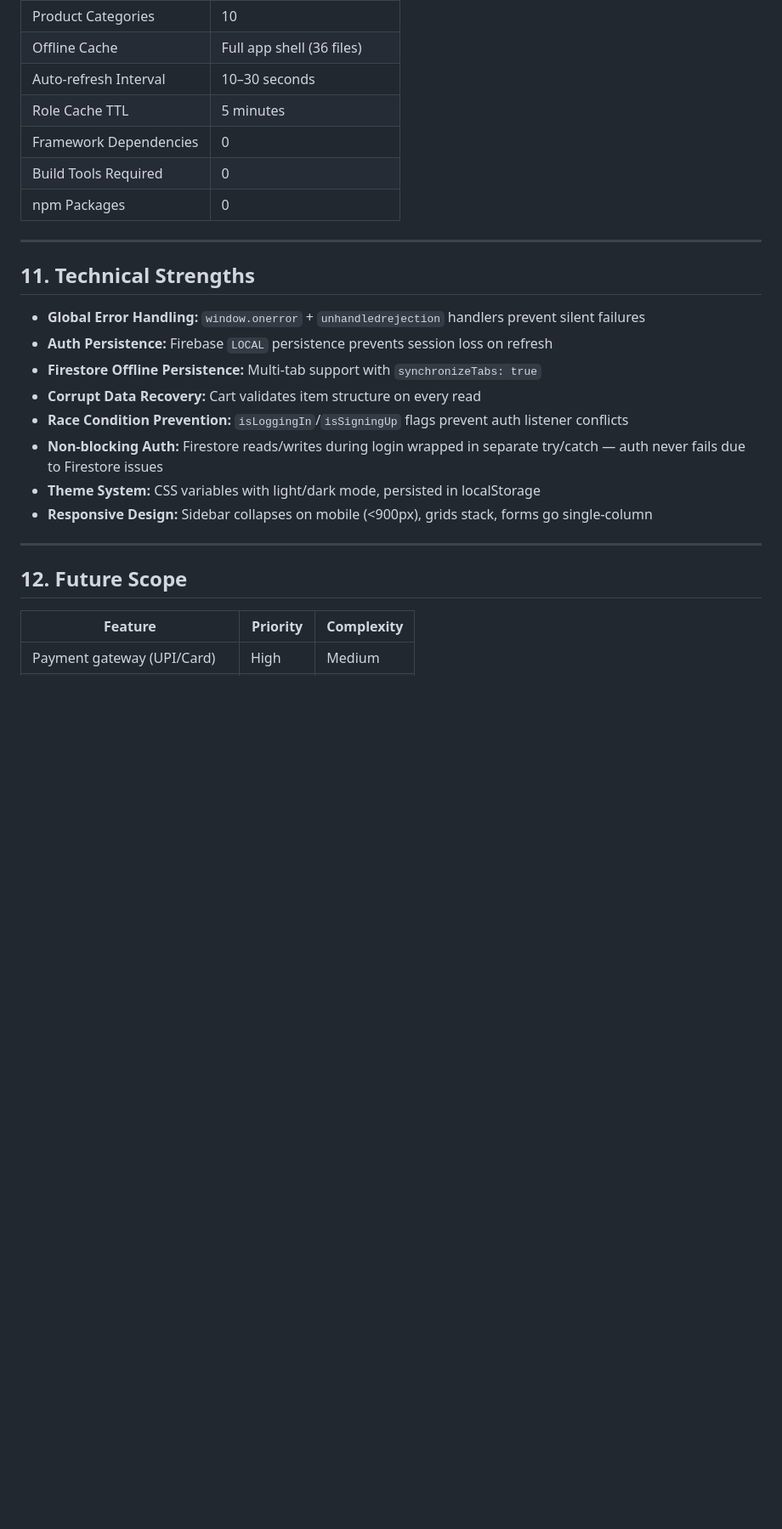
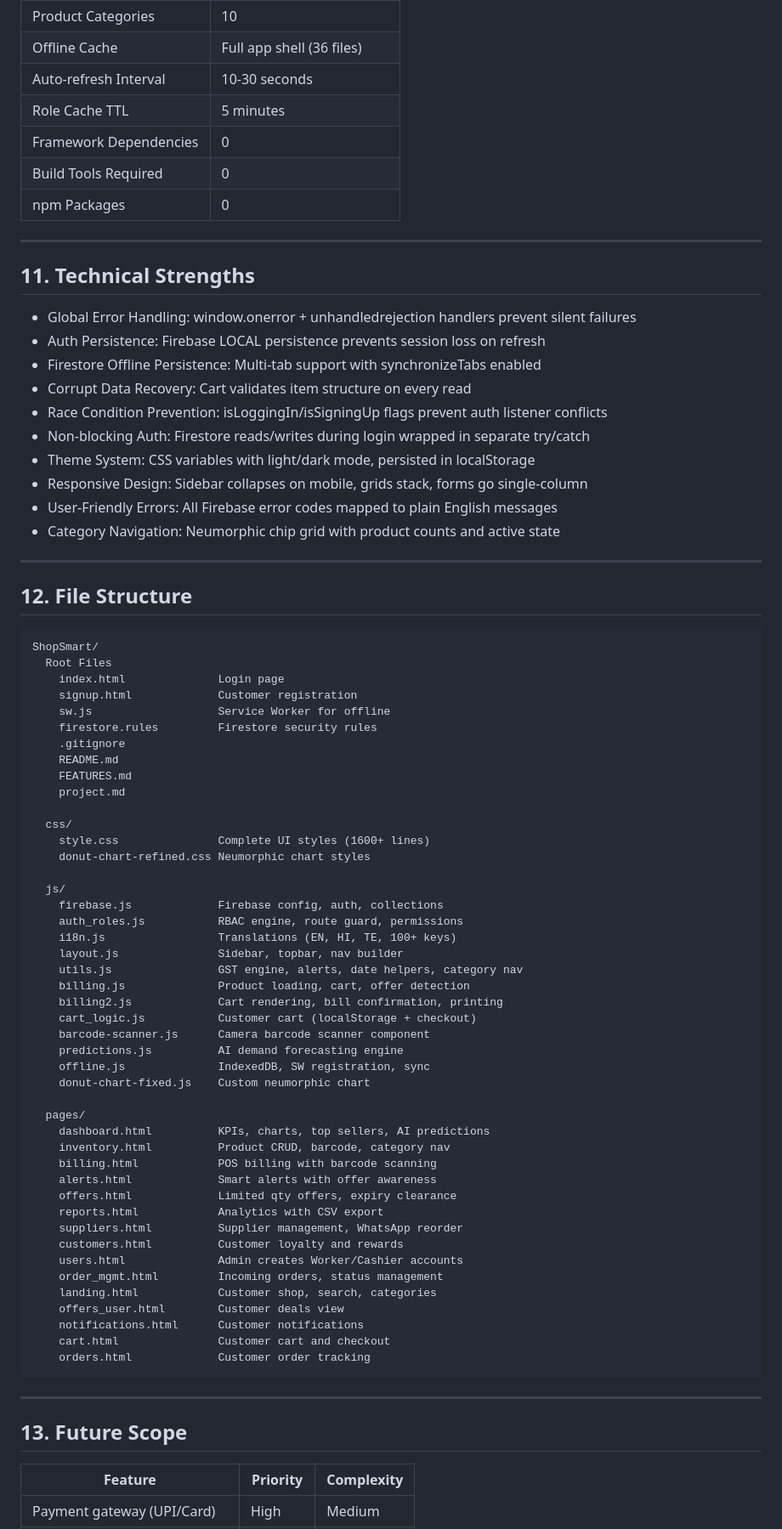
Before and after one commit to svucyno/hack127, a Markdown page: project.md, the part around one of its changes. Shown at 85% size. Rendered like a GitHub page; blank space fills up the shorter version.

````diff
--- a/project.md
+++ b/project.md
@@ -277,7 +281,7 @@ Customer places order → No internet detected
 | GST Slabs | 5 (0%, 5%, 12%, 18%, 28%) |
 | Product Categories | 10 |
 | Offline Cache | Full app shell (36 files) |
-| Auto-refresh Interval | 10–30 seconds |
+| Auto-refresh Interval | 10-30 seconds |
 | Role Cache TTL | 5 minutes |
 | Framework Dependencies | 0 |
 | Build Tools Required | 0 |
@@ -287,18 +291,72 @@ Customer places order → No internet detected
 
 ## 11. Technical Strengths
 
-- **Global Error Handling:** `window.onerror` + `unhandledrejection` handlers prevent silent failures
-- **Auth Persistence:** Firebase `LOCAL` persistence prevents session loss on refresh
-- **Firestore Offline Persistence:** Multi-tab support with `synchronizeTabs: true`
-- **Corrupt Data Recovery:** Cart validates item structure on every read
-- **Race Condition Prevention:** `isLoggingIn`/`isSigningUp` flags prevent auth listener conflicts
-- **Non-blocking Auth:** Firestore reads/writes during login wrapped in separate try/catch — auth never fails due to Firestore issues
-- **Theme System:** CSS variables with light/dark mode, persisted in localStorage
-- **Responsive Design:** Sidebar collapses on mobile (<900px), grids stack, forms go single-column
+- Global Error Handling: window.onerror + unhandledrejection handlers prevent silent failures
+- Auth Persistence: Firebase LOCAL persistence prevents session loss on refresh
+- Firestore Offline Persistence: Multi-tab support with synchronizeTabs enabled
+- Corrupt Data Recovery: Cart validates item structure on every read
+- Race Condition Prevention: isLoggingIn/isSigningUp flags prevent auth listener conflicts
+- Non-blocking Auth: Firestore reads/writes during login wrapped in separate try/catch
+- Theme System: CSS variables with light/dark mode, persisted in localStorage
+- Responsive Design: Sidebar collapses on mobile, grids stack, forms go single-column
+- User-Friendly Errors: All Firebase error codes mapped to plain English messages
+- Category Navigation: Neumorphic chip grid with product counts and active state
 
 ---
 
-## 12. Future Scope
+## 12. File Structure
+
+```
+ShopSmart/
+  Root Files
+    index.html              Login page
+    signup.html             Customer registration
+    sw.js                   Service Worker for offline
+    firestore.rules         Firestore security rules
+    .gitignore
+    README.md
+    FEATURES.md
+    project.md
+
+  css/
+    style.css               Complete UI styles (1600+ lines)
+    donut-chart-refined.css Neumorphic chart styles
+
+  js/
+    firebase.js             Firebase config, auth, collections
+    auth_roles.js           RBAC engine, route guard, permissions
+    i18n.js                 Translations (EN, HI, TE, 100+ keys)
+    layout.js               Sidebar, topbar, nav builder
+    utils.js                GST engine, alerts, date helpers, category nav
+    billing.js              Product loading, cart, offer detection
+    billing2.js             Cart rendering, bill confirmation, printing
+    cart_logic.js           Customer cart (localStorage + checkout)
+    barcode-scanner.js      Camera barcode scanner component
+    predictions.js          AI demand forecasting engine
+    offline.js              IndexedDB, SW registration, sync
+    donut-chart-fixed.js    Custom neumorphic chart
+
+  pages/
+    dashboard.html          KPIs, charts, top sellers, AI predictions
+    inventory.html          Product CRUD, barcode, category nav
+    billing.html            POS billing with barcode scanning
+    alerts.html             Smart alerts with offer awareness
+    offers.html             Limited qty offers, expiry clearance
+    reports.html            Analytics with CSV export
+    suppliers.html          Supplier management, WhatsApp reorder
+    customers.html          Customer loyalty and rewards
+    users.html              Admin creates Worker/Cashier accounts
+    order_mgmt.html         Incoming orders, status management
+    landing.html            Customer shop, search, categories
+    offers_user.html        Customer deals view
+    notifications.html      Customer notifications
+    cart.html               Customer cart and checkout
+    orders.html             Customer order tracking
+```
+
+---
+
+## 13. Future Scope
 
 | Feature | Priority | Complexity |
 |---------|----------|------------|
````
Also changed, not shown: other parts of project.md (+142 -138 lines).
